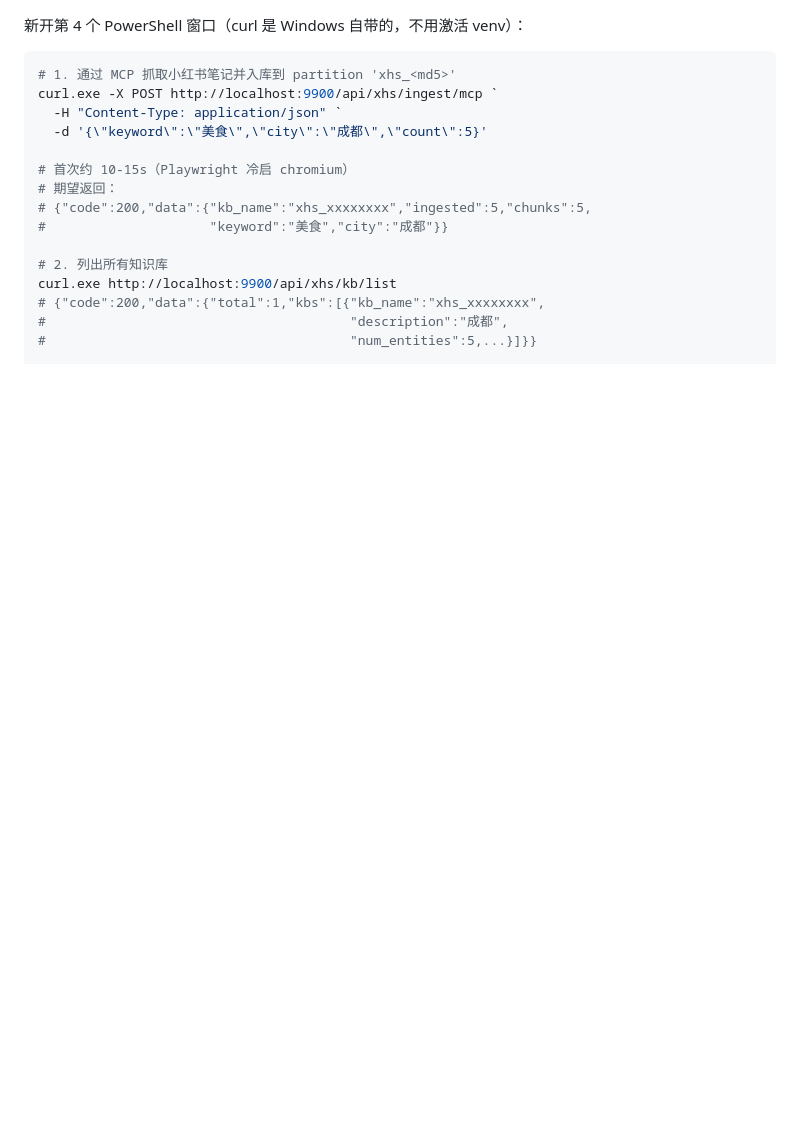
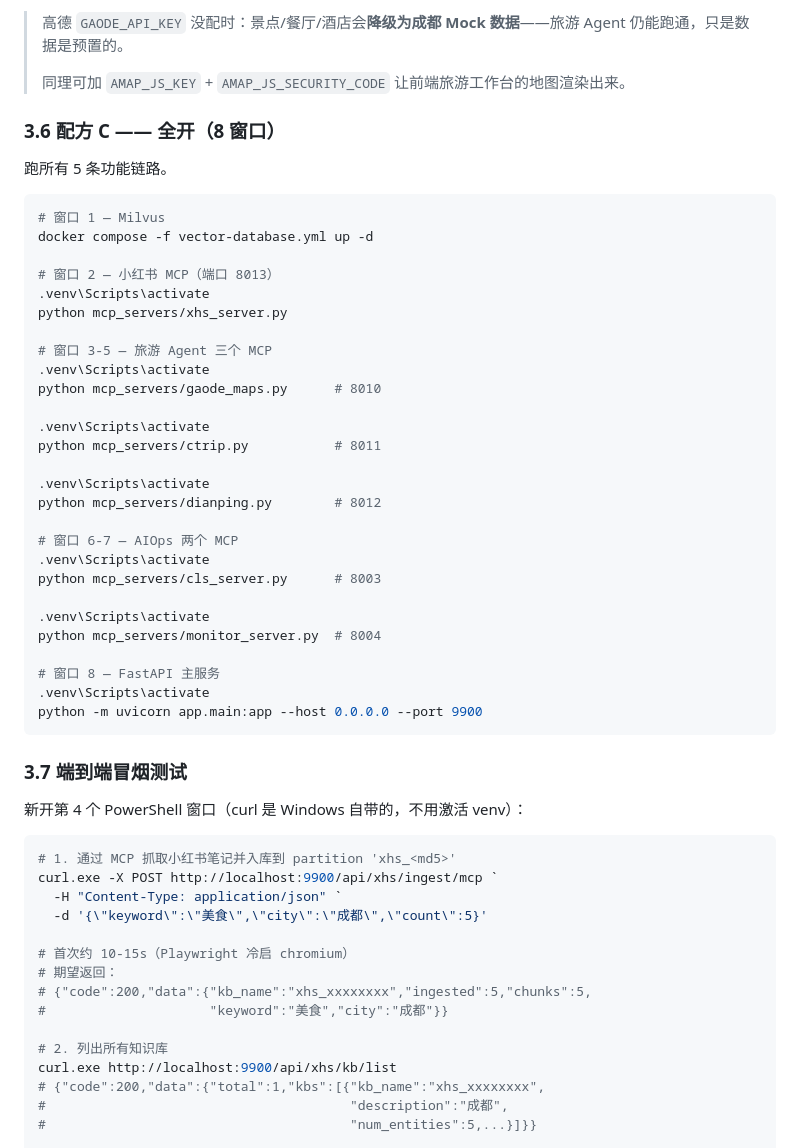
Before and after one commit to aswq22/Agent-trvel, a Markdown page: README.md, the part around one of its changes. Rendered like a GitHub page; blank space fills up the shorter version.

````diff
--- a/README.md
+++ b/README.md
@@ -149,3 +190,42 @@ collection 'biz' 已加载
+> 高德 `GAODE_API_KEY` 没配时：景点/餐厅/酒店会**降级为成都 Mock 数据**——旅游 Agent 仍能跑通，只是数据是预置的。
+>
+> 同理可加 `AMAP_JS_KEY` + `AMAP_JS_SECURITY_CODE` 让前端旅游工作台的地图渲染出来。
+
+### 3.6 配方 C —— 全开（8 窗口）
+
+跑所有 5 条功能链路。
+
+```powershell
+# 窗口 1 — Milvus
+docker compose -f vector-database.yml up -d
+
+# 窗口 2 — 小红书 MCP（端口 8013）
+.venv\Scripts\activate
+python mcp_servers/xhs_server.py
+
+# 窗口 3-5 — 旅游 Agent 三个 MCP
+.venv\Scripts\activate
+python mcp_servers/gaode_maps.py      # 8010
+
+.venv\Scripts\activate
+python mcp_servers/ctrip.py           # 8011
+
+.venv\Scripts\activate
+python mcp_servers/dianping.py        # 8012
+
+# 窗口 6-7 — AIOps 两个 MCP
+.venv\Scripts\activate
+python mcp_servers/cls_server.py      # 8003
+
+.venv\Scripts\activate
+python mcp_servers/monitor_server.py  # 8004
+
+# 窗口 8 — FastAPI 主服务
+.venv\Scripts\activate
+python -m uvicorn app.main:app --host 0.0.0.0 --port 9900
+```
+
+### 3.7 端到端冒烟测试
 
 新开第 4 个 PowerShell 窗口（curl 是 Windows 自带的，不用激活 venv）：
 
````
Also changed, not shown: other parts of README.md (+48 -7 lines).
